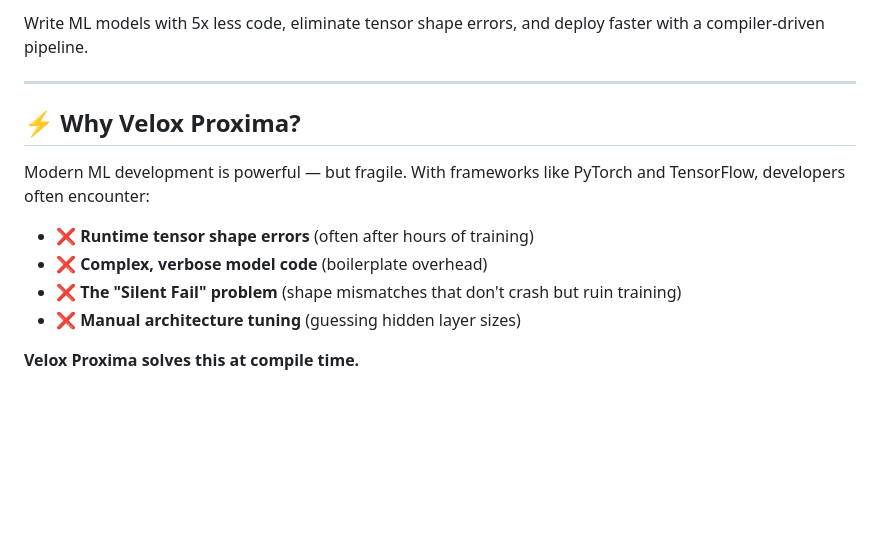
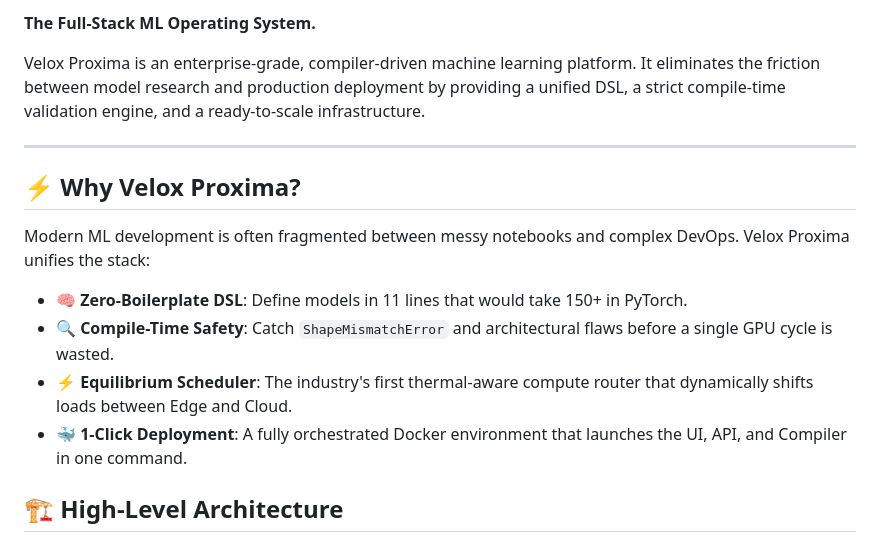
Before and after one commit to LeonMotaung/veloxpromixa, a Markdown page: README.md, the part around one of its changes. Drawn GitHub-style; blank space fills up the shorter version.

```diff
--- a/README.md
+++ b/README.md
@@ -8,16 +12,18 @@
 
-Write ML models with 5x less code, eliminate tensor shape errors, and deploy faster with a compiler-driven pipeline.
+**The Full-Stack ML Operating System.**
+
+Velox Proxima is an enterprise-grade, compiler-driven machine learning platform. It eliminates the friction between model research and production deployment by providing a unified DSL, a strict compile-time validation engine, and a ready-to-scale infrastructure.
 
 ---
 
 ## ⚡ Why Velox Proxima?
 
-Modern ML development is powerful — but fragile. With frameworks like PyTorch and TensorFlow, developers often encounter:
+Modern ML development is often fragmented between messy notebooks and complex DevOps. Velox Proxima unifies the stack:
 
-*   ❌ **Runtime tensor shape errors** (often after hours of training)
-*   ❌ **Complex, verbose model code** (boilerplate overhead)
-*   ❌ **The "Silent Fail" problem** (shape mismatches that don't crash but ruin training)
-*   ❌ **Manual architecture tuning** (guessing hidden layer sizes)
+*   🧠 **Zero-Boilerplate DSL**: Define models in 11 lines that would take 150+ in PyTorch.
+*   🔍 **Compile-Time Safety**: Catch `ShapeMismatchError` and architectural flaws before a single GPU cycle is wasted.
+*   ⚡ **Equilibrium Scheduler**: The industry's first thermal-aware compute router that dynamically shifts loads between Edge and Cloud.
+*   🐳 **1-Click Deployment**: A fully orchestrated Docker environment that launches the UI, API, and Compiler in one command.
 
-**Velox Proxima solves this at compile time.**
+## 🏗️ High-Level Architecture
 
```
Also changed, not shown: other parts of README.md (+56 -100 lines).
